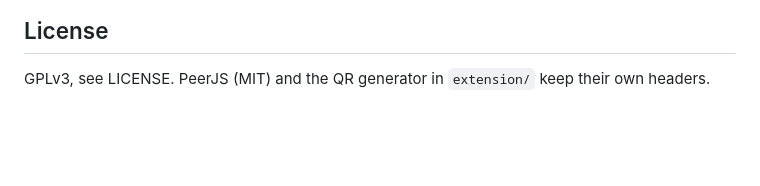
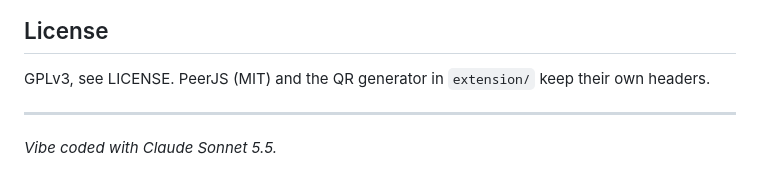
Before and after one commit to z6gg/Browser-Volume, a Markdown page: README.md, the part around the change. Drawn GitHub-style; blank space fills up the shorter version.

Commit message:
footer credit

```diff
--- a/README.md
+++ b/README.md
@@ -66,3 +66,7 @@ Volume commands travel peer to peer over WebRTC. The topic id in the URL is the
 ## License
 
 GPLv3, see LICENSE. PeerJS (MIT) and the QR generator in `extension/` keep their own headers.
+
+---
+
+*Vibe coded with Claude Sonnet 5.5.*
```
